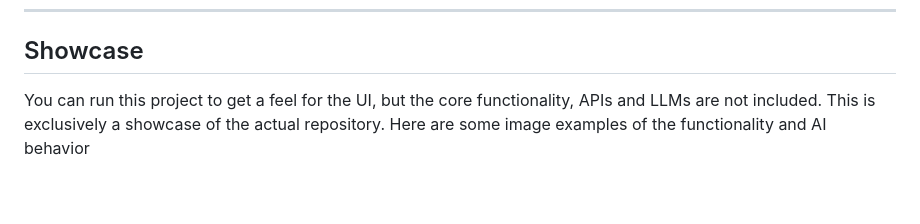
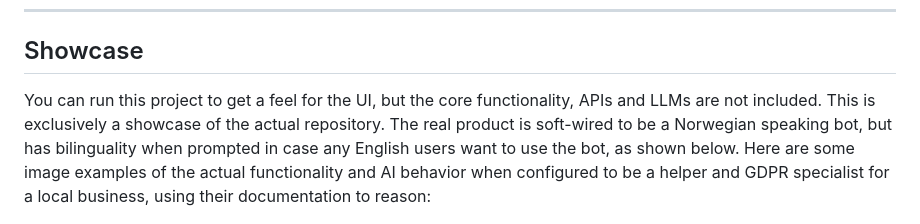
Before and after one commit to fjeldvang/WikiBot-showcase, a Markdown page: README.md, the part around the change. Rendered like a GitHub page; blank space fills up the shorter version.

```diff
--- a/README.md
+++ b/README.md
@@ -30,7 +30,7 @@ Currently only immediately usable with Ollama, but is planned to have an univers
 
 ## Showcase
 
-You can run this project to get a feel for the UI, but the core functionality, APIs and LLMs are not included. This is exclusively a showcase of the actual repository. Here are some image examples of the functionality and AI behavior
+You can run this project to get a feel for the UI, but the core functionality, APIs and LLMs are not included. This is exclusively a showcase of the actual repository. The real product is soft-wired to be a Norwegian speaking bot, but has bilinguality when prompted in case any English users want to use the bot, as shown below. Here are some image examples of the actual functionality and AI behavior when configured to be a helper and GDPR specialist for a local business, using their documentation to reason:
 
 ![wb1](wb1.png)
 ![wb2](wb2.png)
```
